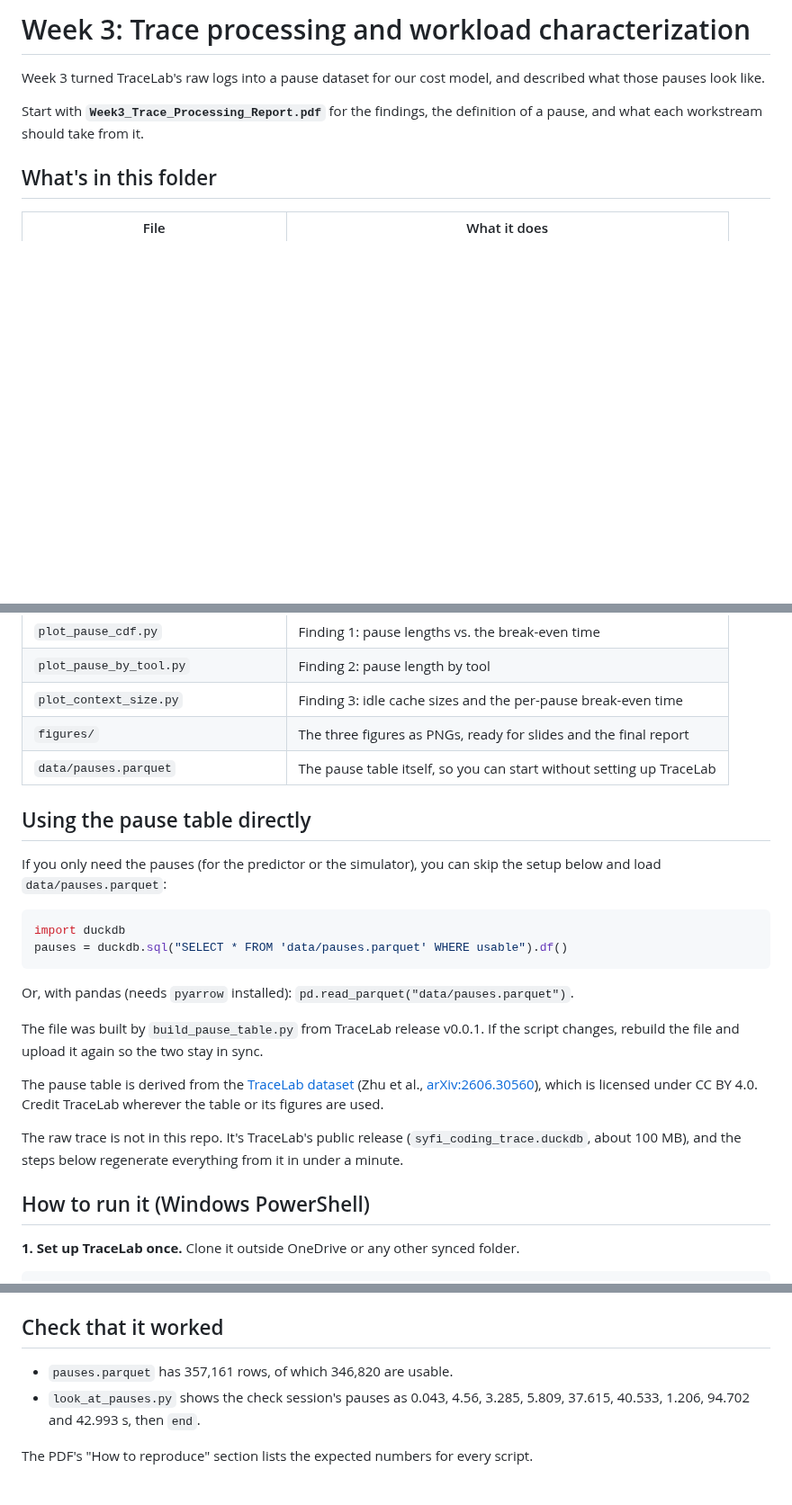
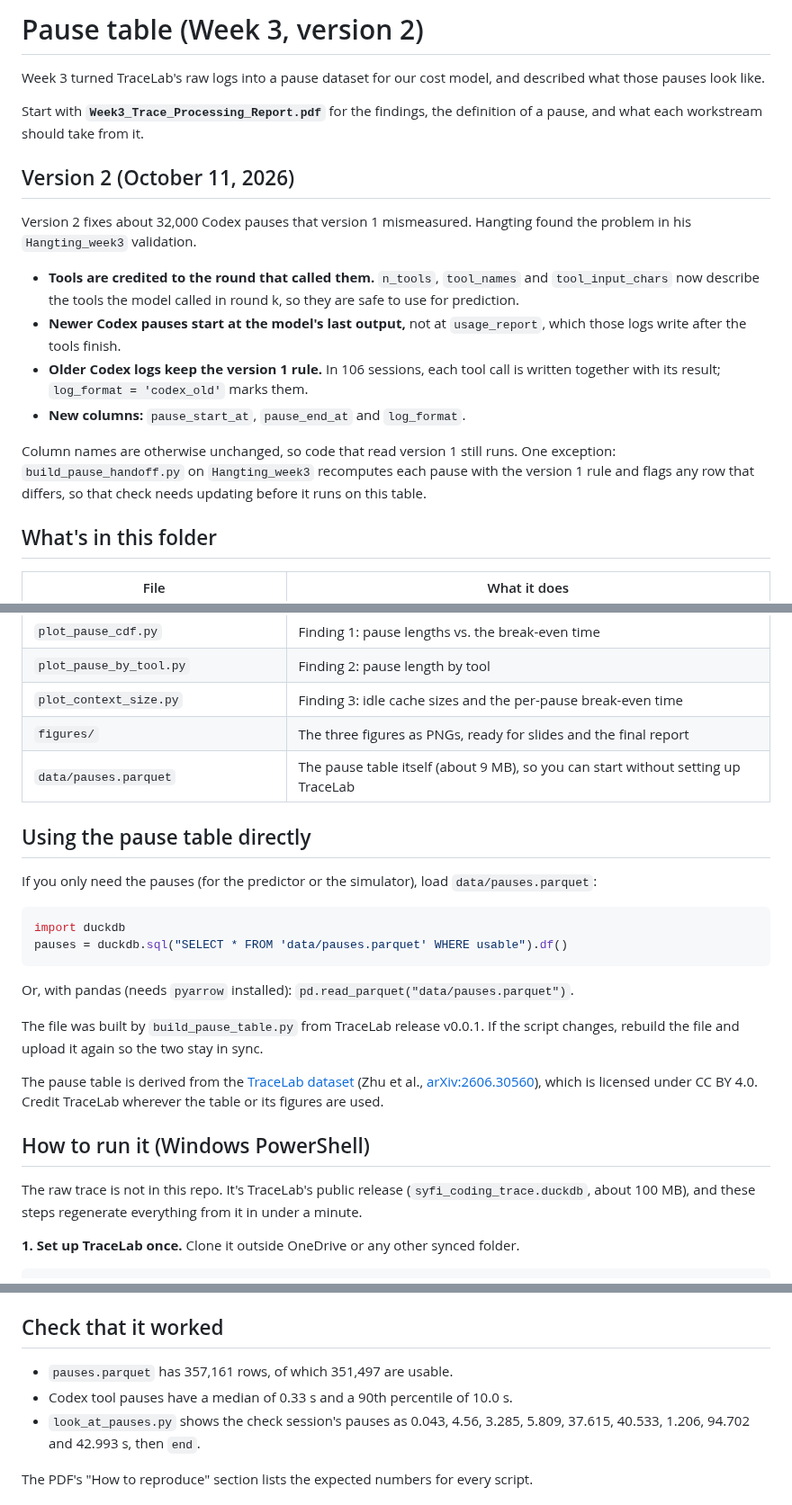
Before and after one commit to Omkar38/agent-kv-retention, a Markdown page: week3/README.md, 3 parts joined by grey strips. Shown at 90% size. Rendered like a GitHub page; blank space fills up the shorter version.

Commit message:
Updated and Bug fixes for Week 3

````diff
--- a/week3/README.md
+++ b/week3/README.md
@@ -1,8 +1,19 @@
-# Week 3: Trace processing and workload characterization
+# Pause table (Week 3, version 2)
 
 Week 3 turned TraceLab's raw logs into a pause dataset for our cost model, and described what those pauses look like.
 
 Start with **`Week3_Trace_Processing_Report.pdf`** for the findings, the definition of a pause, and what each workstream should take from it.
+
+## Version 2 (October 11, 2026)
+
+Version 2 fixes about 32,000 Codex pauses that version 1 mismeasured. Hangting found the problem in his `Hangting_week3` validation.
+
+- **Tools are credited to the round that called them.** `n_tools`, `tool_names` and `tool_input_chars` now describe the tools the model called in round k, so they are safe to use for prediction.
+- **Newer Codex pauses start at the model's last output,** not at `usage_report`, which those logs write after the tools finish.
+- **Older Codex logs keep the version 1 rule.** In 106 sessions, each tool call is written together with its result; `log_format = 'codex_old'` marks them.
+- **New columns:** `pause_start_at`, `pause_end_at` and `log_format`.
+
+Column names are otherwise unchanged, so code that read version 1 still runs. One exception: `build_pause_handoff.py` on `Hangting_week3` recomputes each pause with the version 1 rule and flags any row that differs, so that check needs updating before it runs on this table.
 
 ## What's in this folder
 
@@ -16,11 +27,11 @@ Start with **`Week3_Trace_Processing_Report.pdf`** for the findings, the definit
 | `plot_pause_by_tool.py` | Finding 2: pause length by tool |
 | `plot_context_size.py` | Finding 3: idle cache sizes and the per-pause break-even time |
 | `figures/` | The three figures as PNGs, ready for slides and the final report |
-| `data/pauses.parquet` | The pause table itself, so you can start without setting up TraceLab |
+| `data/pauses.parquet` | The pause table itself (about 9 MB), so you can start without setting up TraceLab |
 
 ## Using the pause table directly
 
-If you only need the pauses (for the predictor or the simulator), you can skip the setup below and load `data/pauses.parquet`:
+If you only need the pauses (for the predictor or the simulator), load `data/pauses.parquet`:
 
 ```python
 import duckdb
@@ -33,9 +44,9 @@ The file was built by `build_pause_table.py` from TraceLab release v0.0.1. If th
 
 The pause table is derived from the [TraceLab dataset](https://github.com/uw-syfi/TraceLab) (Zhu et al., [arXiv:2606.30560](https://arxiv.org/abs/2606.30560)), which is licensed under CC BY 4.0. Credit TraceLab wherever the table or its figures are used.
 
-The raw trace is not in this repo. It's TraceLab's public release (`syfi_coding_trace.duckdb`, about 100 MB), and the steps below regenerate everything from it in under a minute.
+## How to run it (Windows PowerShell)
 
-## How to run it (Windows PowerShell)
+The raw trace is not in this repo. It's TraceLab's public release (`syfi_coding_trace.duckdb`, about 100 MB), and these steps regenerate everything from it in under a minute.
 
 **1. Set up TraceLab once.** Clone it outside OneDrive or any other synced folder.
 
@@ -79,7 +90,8 @@ On Mac or Linux: install uv with `curl -LsSf https://astral.sh/uv/install.sh | s
 
 ## Check that it worked
 
-- `pauses.parquet` has 357,161 rows, of which 346,820 are usable.
+- `pauses.parquet` has 357,161 rows, of which 351,497 are usable.
+- Codex tool pauses have a median of 0.33 s and a 90th percentile of 10.0 s.
 - `look_at_pauses.py` shows the check session's pauses as 0.043, 4.56, 3.285, 5.809, 37.615, 40.533, 1.206, 94.702 and 42.993 s, then `end`.
 
 The PDF's "How to reproduce" section lists the expected numbers for every script.
````
Also changed, not shown: other parts of week3/README.md (+1 -1 lines), week3/figures/fig_context_size.png, week3/figures/fig_pause_by_tool.png, week3/figures/fig_pause_cdf.png, 8 other files.
